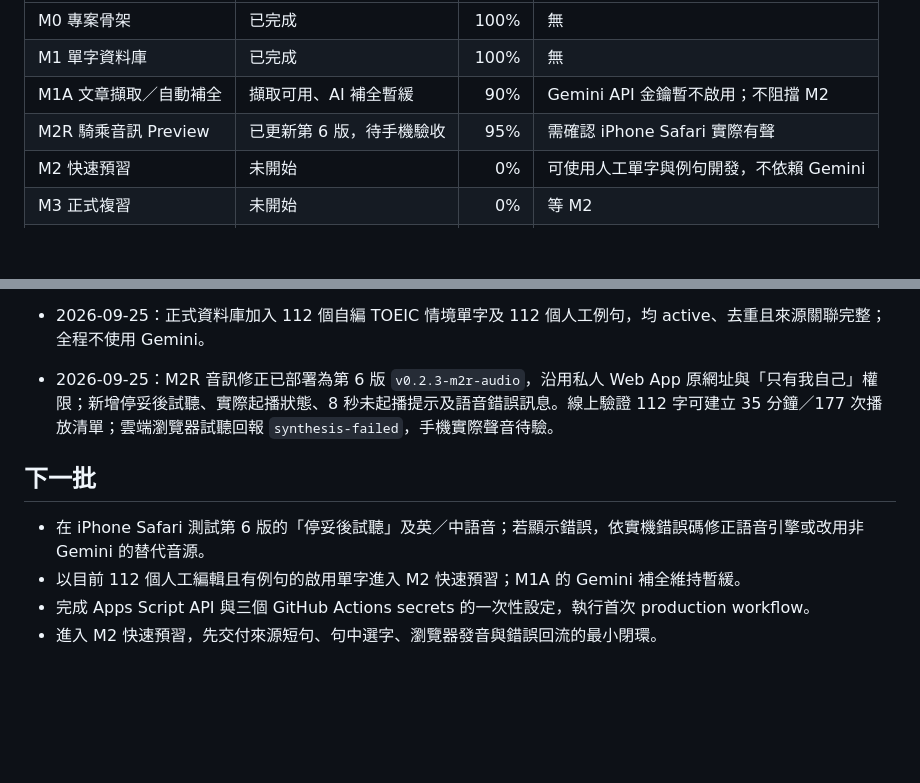
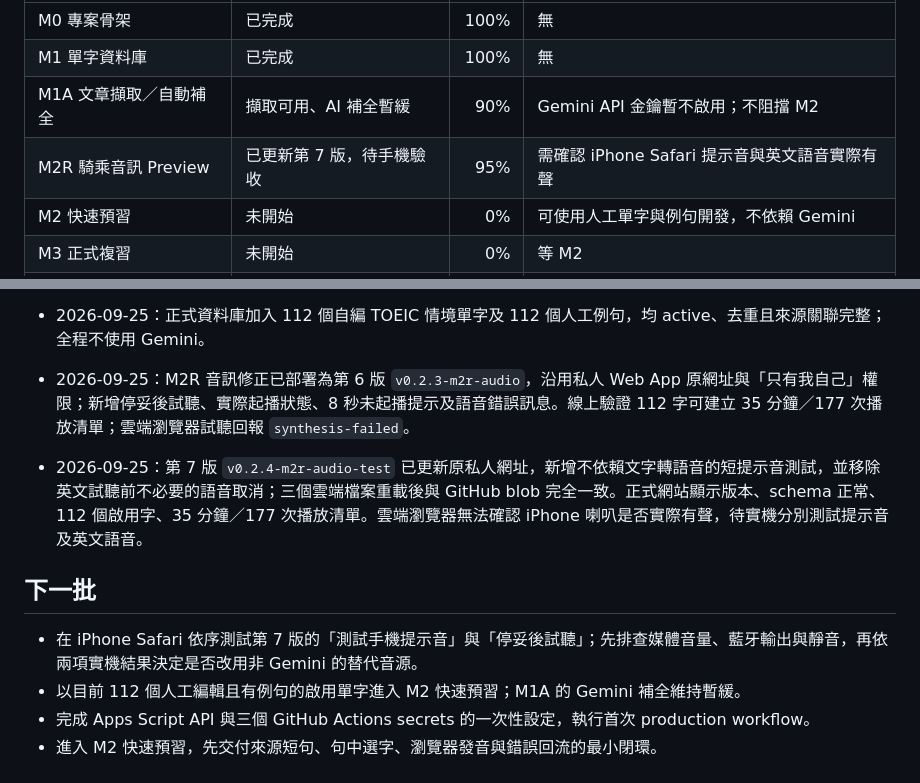
Before and after one commit to LDream-L/Evan-english-lab, a Markdown page: docs/status.md, 2 parts joined by grey strips. Rendered like a GitHub page; blank space fills up the shorter version.

Commit message:
Record deployed M2R audio diagnostic and pending iPhone checks

```diff
--- a/docs/status.md
+++ b/docs/status.md
@@ -7,7 +7,7 @@
 | M0 專案骨架 | 已完成 | 100% | 無 |
 | M1 單字資料庫 | 已完成 | 100% | 無 |
 | M1A 文章擷取／自動補全 | 擷取可用、AI 補全暫緩 | 90% | Gemini API 金鑰暫不啟用；不阻擋 M2 |
-| M2R 騎乘音訊 Preview | 已更新第 6 版，待手機驗收 | 95% | 需確認 iPhone Safari 實際有聲 |
+| M2R 騎乘音訊 Preview | 已更新第 7 版，待手機驗收 | 95% | 需確認 iPhone Safari 提示音與英文語音實際有聲 |
 | M2 快速預習 | 未開始 | 0% | 可使用人工單字與例句開發，不依賴 Gemini |
 | M3 正式複習 | 未開始 | 0% | 等 M2 |
 | M4 自適應排程 | 未開始 | 0% | 等 M3 |
@@ -67,11 +67,12 @@
 - 新增產品參考文件，明列刷刷庫／Parroto 的可借鑑功能、著作權邊界、語音隱私與延後項目。
 
 - 2026-09-25：正式資料庫加入 112 個自編 TOEIC 情境單字及 112 個人工例句，均 active、去重且來源關聯完整；全程不使用 Gemini。
-- 2026-09-25：M2R 音訊修正已部署為第 6 版 `v0.2.3-m2r-audio`，沿用私人 Web App 原網址與「只有我自己」權限；新增停妥後試聽、實際起播狀態、8 秒未起播提示及語音錯誤訊息。線上驗證 112 字可建立 35 分鐘／177 次播放清單；雲端瀏覽器試聽回報 `synthesis-failed`，手機實際聲音待驗。
+- 2026-09-25：M2R 音訊修正已部署為第 6 版 `v0.2.3-m2r-audio`，沿用私人 Web App 原網址與「只有我自己」權限；新增停妥後試聽、實際起播狀態、8 秒未起播提示及語音錯誤訊息。線上驗證 112 字可建立 35 分鐘／177 次播放清單；雲端瀏覽器試聽回報 `synthesis-failed`。
+- 2026-09-25：第 7 版 `v0.2.4-m2r-audio-test` 已更新原私人網址，新增不依賴文字轉語音的短提示音測試，並移除英文試聽前不必要的語音取消；三個雲端檔案重載後與 GitHub blob 完全一致。正式網站顯示版本、schema 正常、112 個啟用字、35 分鐘／177 次播放清單。雲端瀏覽器無法確認 iPhone 喇叭是否實際有聲，待實機分別測試提示音及英文語音。
 
 ## 下一批
 
-- 在 iPhone Safari 測試第 6 版的「停妥後試聽」及英／中語音；若顯示錯誤，依實機錯誤碼修正語音引擎或改用非 Gemini 的替代音源。
+- 在 iPhone Safari 依序測試第 7 版的「測試手機提示音」與「停妥後試聽」；先排查媒體音量、藍牙輸出與靜音，再依兩項實機結果決定是否改用非 Gemini 的替代音源。
 - 以目前 112 個人工編輯且有例句的啟用單字進入 M2 快速預習；M1A 的 Gemini 補全維持暫緩。
 - 完成 Apps Script API 與三個 GitHub Actions secrets 的一次性設定，執行首次 production workflow。
 - 進入 M2 快速預習，先交付來源短句、句中選字、瀏覽器發音與錯誤回流的最小閉環。
```
